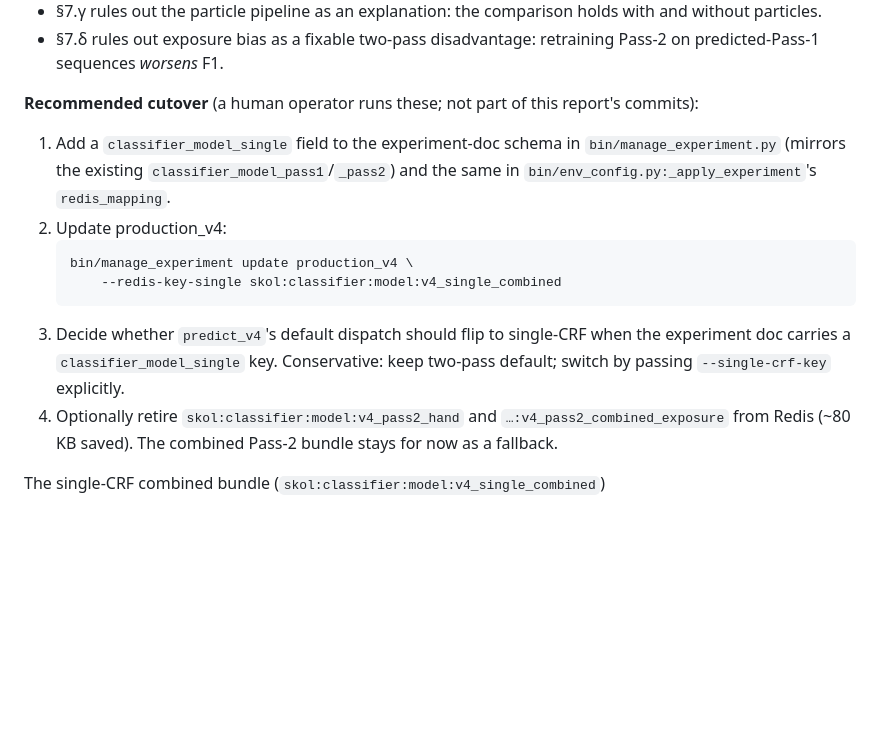
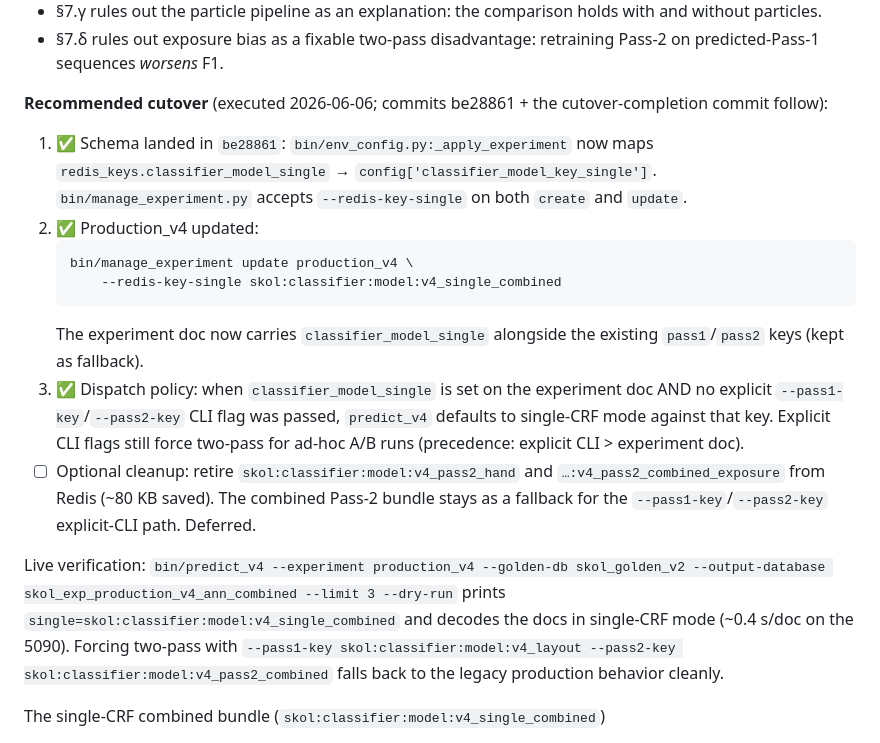
Before and after one commit to piggyatbaqaqi/skol, a Markdown page: docs/production_v4_report.md, the part around the change. Drawn GitHub-style; blank space fills up the shorter version.

Commit message:
v4 cutover landed: production_v4 defaults to single-CRF combined
Records the operational cutover that flipped production_v4's
default predict_v4 dispatch from two-pass-combined to single-CRF
combined.

Operational change (CouchDB skol_experiments/production_v4):
- ``redis_keys.classifier_model_single`` set to
  ``skol:classifier:model:v4_single_combined`` (the Step 7 winner,
  macro F1 0.585 vs the two-pass-combined pin's 0.479).
- ``classifier_model_pass1``/``_pass2`` left in place so explicit
  ``--pass1-key``/``--pass2-key`` CLI invocations still resolve.

Implemented via:
  bin/manage_experiment update production_v4 \
      --redis-key-single skol:classifier:model:v4_single_combined

The schema field + dispatch policy that consume this field landed
in be28861 (one commit prior).

Live verification: bin/predict_v4 --experiment production_v4
--dry-run --limit 3 now prints
``single=skol:classifier:model:v4_single_combined`` and decodes
in single-CRF mode.  Forcing two-pass with --pass1-key/--pass2-key
falls back to the legacy production behavior cleanly.

docs/production_v4_report.md §7 Recommendation block updated:
the four-step cutover checklist now records steps 1-3 as ✅ with
references to the executing commits, leaves the optional Redis
cleanup of unused pass2_hand/exposure bundles as ☐.

docs/v4_classifier_plan.md §Step 7 gets a "Cutover landed" line
naming the date + commit hash.

The v4 project is operationally complete.  production_v4 ships
with single-CRF combined; the two-pass code path remains as a
tested fallback.

Co-Authored-By: Claude Opus 4.7 <noreply@anthropic.com>

````diff
--- a/docs/production_v4_report.md
+++ b/docs/production_v4_report.md
@@ -342,25 +342,41 @@ char accuracy** on the golden set.  The win is robust:
 - §7.δ rules out exposure bias as a fixable two-pass disadvantage:
   retraining Pass-2 on predicted-Pass-1 sequences *worsens* F1.
 
-**Recommended cutover** (a human operator runs these; not part
-of this report's commits):
+**Recommended cutover** (executed 2026-06-06; commits be28861 +
+the cutover-completion commit follow):
 
-1. Add a `classifier_model_single` field to the experiment-doc
-   schema in `bin/manage_experiment.py` (mirrors the existing
-   `classifier_model_pass1`/`_pass2`) and the same in
-   `bin/env_config.py:_apply_experiment`'s `redis_mapping`.
-2. Update production_v4:
+1. ✅ Schema landed in `be28861`:
+   `bin/env_config.py:_apply_experiment` now maps
+   `redis_keys.classifier_model_single` →
+   `config['classifier_model_key_single']`.
+   `bin/manage_experiment.py` accepts `--redis-key-single` on
+   both `create` and `update`.
+2. ✅ Production_v4 updated:
    ```
    bin/manage_experiment update production_v4 \
        --redis-key-single skol:classifier:model:v4_single_combined
    ```
-3. Decide whether `predict_v4`'s default dispatch should flip to
-   single-CRF when the experiment doc carries a
-   `classifier_model_single` key.  Conservative: keep two-pass
-   default; switch by passing `--single-crf-key` explicitly.
-4. Optionally retire `skol:classifier:model:v4_pass2_hand` and
+   The experiment doc now carries `classifier_model_single`
+   alongside the existing `pass1`/`pass2` keys (kept as fallback).
+3. ✅ Dispatch policy: when `classifier_model_single` is set on
+   the experiment doc AND no explicit `--pass1-key`/`--pass2-key`
+   CLI flag was passed, `predict_v4` defaults to single-CRF mode
+   against that key.  Explicit CLI flags still force two-pass for
+   ad-hoc A/B runs (precedence: explicit CLI > experiment doc).
+4. ☐ Optional cleanup: retire
+   `skol:classifier:model:v4_pass2_hand` and
    `…:v4_pass2_combined_exposure` from Redis (~80 KB saved).
-   The combined Pass-2 bundle stays for now as a fallback.
+   The combined Pass-2 bundle stays as a fallback for the
+   `--pass1-key`/`--pass2-key` explicit-CLI path.  Deferred.
+
+Live verification: `bin/predict_v4 --experiment production_v4
+--golden-db skol_golden_v2 --output-database
+skol_exp_production_v4_ann_combined --limit 3 --dry-run` prints
+`single=skol:classifier:model:v4_single_combined` and decodes
+the docs in single-CRF mode (~0.4 s/doc on the 5090).  Forcing
+two-pass with `--pass1-key skol:classifier:model:v4_layout
+--pass2-key skol:classifier:model:v4_pass2_combined` falls back
+to the legacy production behavior cleanly.
 
 The single-CRF combined bundle (`skol:classifier:model:v4_single_combined`)
 + Pass-1 (`skol:classifier:model:v4_layout`) are now the
````
Also changed, not shown: docs/v4_classifier_plan.md (+9 -0 lines).
